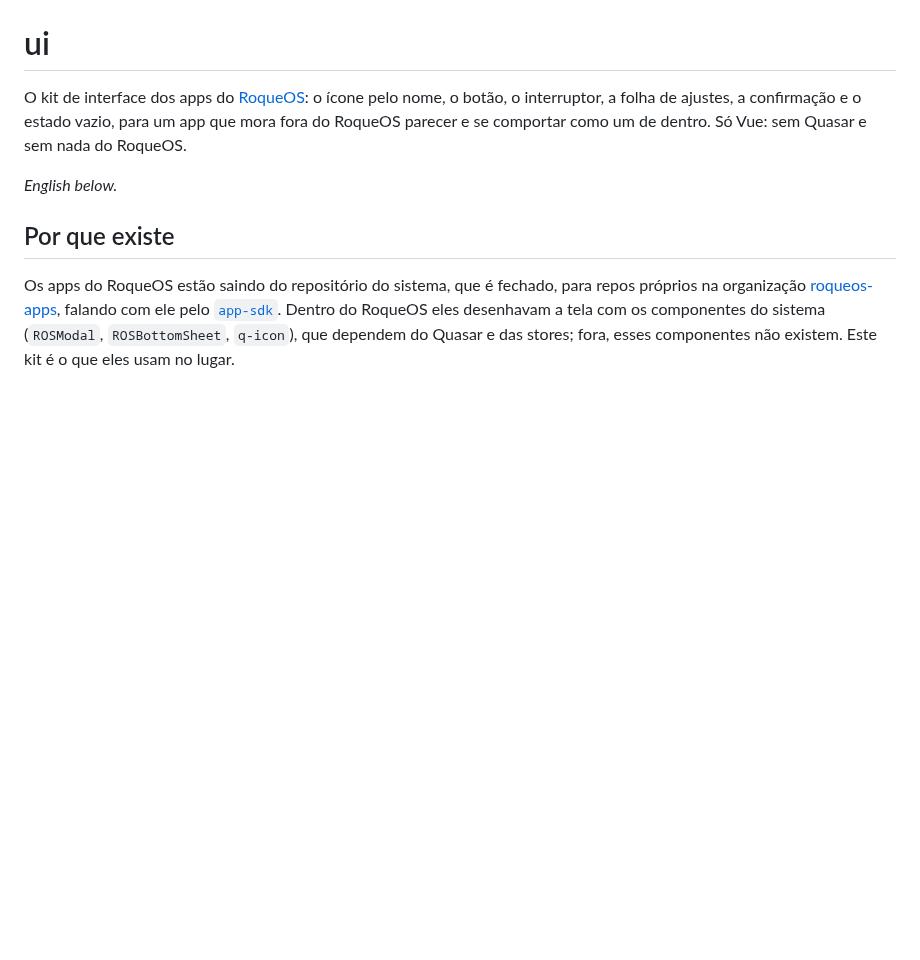
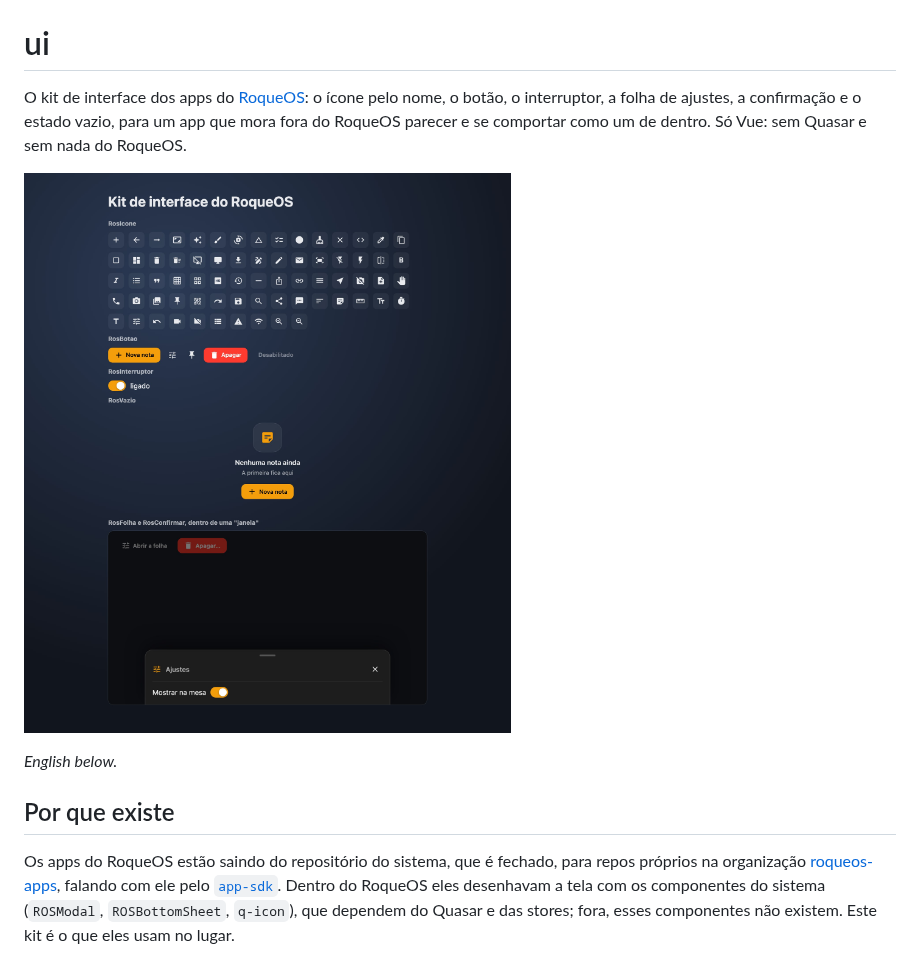
Before and after one commit to roqueos-apps/ui, a Markdown page: README.md, the part around the change. GitHub-like rendering; pictures changed too: docs/capa.jpg (added); blank space fills up the shorter version.

```diff
--- a/README.md
+++ b/README.md
@@ -4,6 +4,8 @@ O kit de interface dos apps do [RoqueOS](https://roqueos.com.br): o ícone pelo
 o interruptor, a folha de ajustes, a confirmação e o estado vazio, para um app que mora fora
 do RoqueOS parecer e se comportar como um de dentro. Só Vue: sem Quasar e sem nada do
 RoqueOS.
+
+![A vitrine do kit no yarn dev: os ícones, os botões, o interruptor, o estado vazio e a folha de ajustes aberta](docs/capa.jpg)
 
 _English below._
 
```
Also changed, not shown: ASSETS.md (+4 -3 lines).
